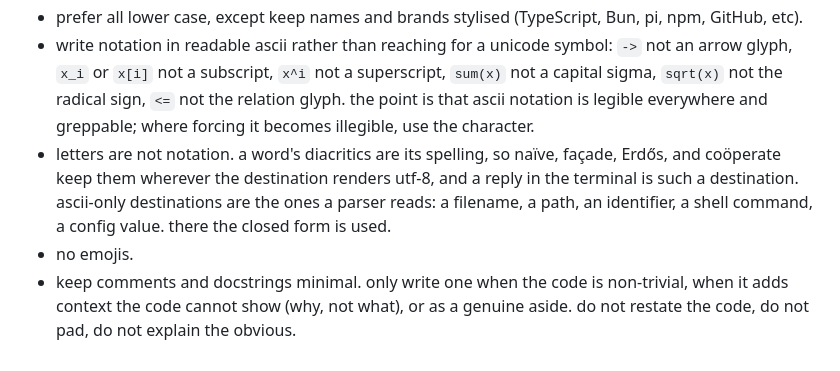
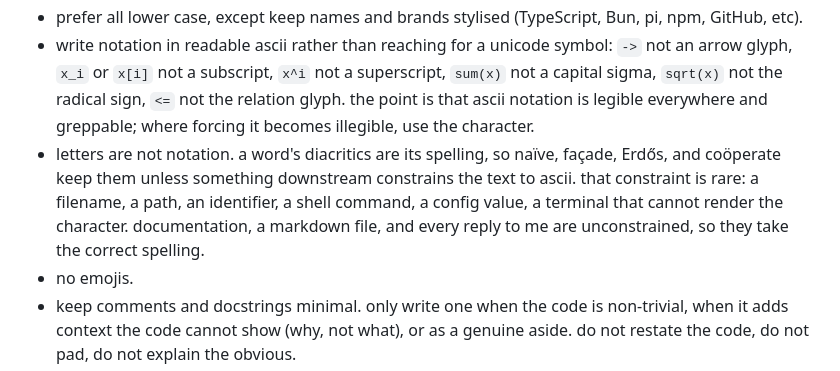
Before and after one commit to Demonstrandum/rho, a Markdown page: system/personal-rules.md, the part around the change. GitHub-like rendering.

```diff
--- a/system/personal-rules.md
+++ b/system/personal-rules.md
@@ -72,9 +72,9 @@ these apply to everything you write for me, across all projects.
 - write notation in readable ascii rather than reaching for a unicode symbol: `->` not an arrow glyph, `x_i` or `x[i]` not a subscript, `x^i` not a superscript, `sum(x)` not a capital sigma, `sqrt(x)` not the radical sign, `<=` not the relation glyph.
   the point is that ascii notation is legible everywhere and greppable; where forcing it becomes illegible, use the character.
 - letters are not notation.
-  a word's diacritics are its spelling, so naïve, façade, Erdős, and coöperate keep them wherever the destination renders utf-8, and a reply in the terminal is such a destination.
-  ascii-only destinations are the ones a parser reads: a filename, a path, an identifier, a shell command, a config value.
-  there the closed form is used.
+  a word's diacritics are its spelling, so naïve, façade, Erdős, and coöperate keep them unless something downstream constrains the text to ascii.
+  that constraint is rare: a filename, a path, an identifier, a shell command, a config value, a terminal that cannot render the character.
+  documentation, a markdown file, and every reply to me are unconstrained, so they take the correct spelling.
 - no emojis.
 - keep comments and docstrings minimal.
   only write one when the code is non-trivial, when it adds context the code cannot show (why, not what), or as a genuine aside.
```
Also changed, not shown: system/orthography.md (+7 -6 lines), system/prose-style.md (+7 -7 lines).
